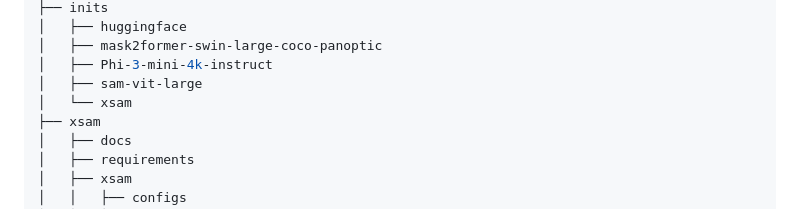
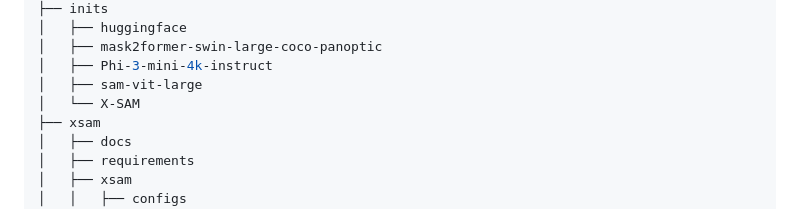
Before and after one commit to wanghao9610/X-SAM, a Markdown page: README.md, the part around the change. GitHub-like rendering.

Commit message:
Correct the casing of "xsam" to "X-SAM" in README.md for consistency in naming conventions.

```diff
--- a/README.md
+++ b/README.md
@@ -98,7 +98,7 @@ X-SAM
 │   ├── mask2former-swin-large-coco-panoptic
 │   ├── Phi-3-mini-4k-instruct
 │   ├── sam-vit-large
-│   └── xsam
+│   └── X-SAM
 ├── xsam
 │   ├── docs
 │   ├── requirements
```
